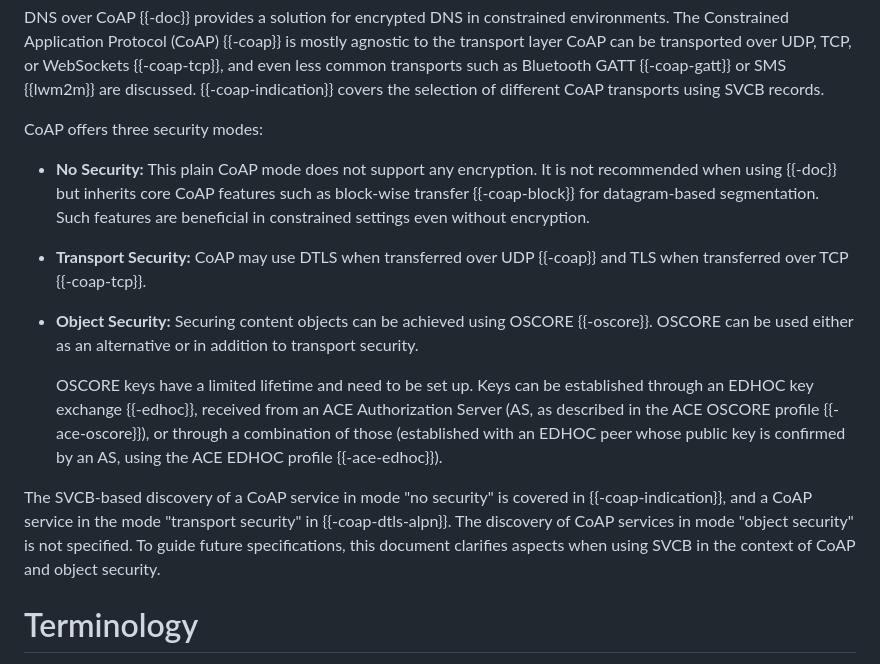
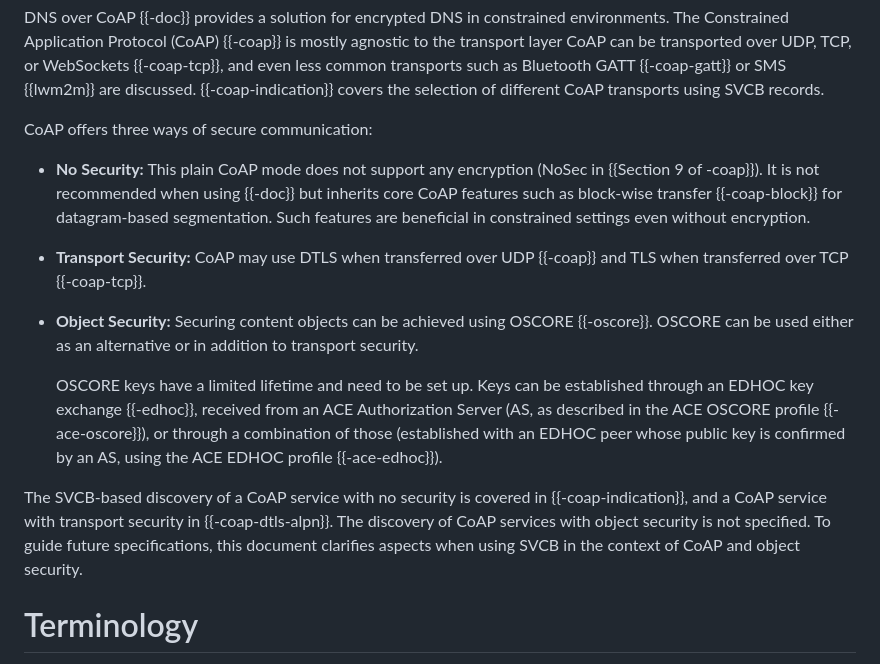
Before and after one commit to anr-bmbf-pivot/draft-lenders-core-dnr, a Markdown page: draft-lenders-core-dnr.md, the part around the change. Drawn GitHub-style.

Commit message:
Avoid the term “security mode” as it has a specific definition in RFC 7252

```diff
--- a/draft-lenders-core-dnr.md
+++ b/draft-lenders-core-dnr.md
@@ -106,10 +106,10 @@ DNS over CoAP {{-doc}} provides a solution for encrypted DNS in constrained envi
 The Constrained Application Protocol (CoAP) {{-coap}} is mostly agnostic to the transport layer CoAP can be transported over UDP, TCP, or WebSockets {{-coap-tcp}}, and even less common transports such as Bluetooth GATT {{-coap-gatt}} or SMS {{lwm2m}} are discussed.
 {{-coap-indication}} covers the selection of different CoAP transports using SVCB records.
 
-CoAP offers three security modes:
+CoAP offers three ways of secure communication:
 
-- **No Security:** This plain CoAP mode does not support any encryption. It
-  is not recommended when using {{-doc}} but inherits core CoAP features
+- **No Security:** This plain CoAP mode does not support any encryption (NoSec in {{Section 9 of -coap}}).
+  It is not recommended when using {{-doc}} but inherits core CoAP features
   such as block-wise transfer {{-coap-block}} for datagram-based
   segmentation.  Such features are beneficial in constrained settings even
   without encryption.
@@ -123,8 +123,8 @@ CoAP offers three security modes:
   received from an ACE Authorization Server (AS, as described in the ACE OSCORE profile {{-ace-oscore}}),
   or through a combination of those (established with an EDHOC peer whose public key is confirmed by an AS, using the ACE EDHOC profile {{-ace-edhoc}}).
 
-The SVCB-based discovery of a CoAP service in mode "no security" is covered in {{-coap-indication}}, and a CoAP service in the mode "transport security" in {{-coap-dtls-alpn}}.
-The discovery of CoAP services in mode "object security" is not specified.
+The SVCB-based discovery of a CoAP service with no security is covered in {{-coap-indication}}, and a CoAP service with transport security in {{-coap-dtls-alpn}}.
+The discovery of CoAP services with object security is not specified.
 To guide future specifications, this document clarifies aspects when using SVCB in the context of CoAP and object security.
 
 # Terminology
```
